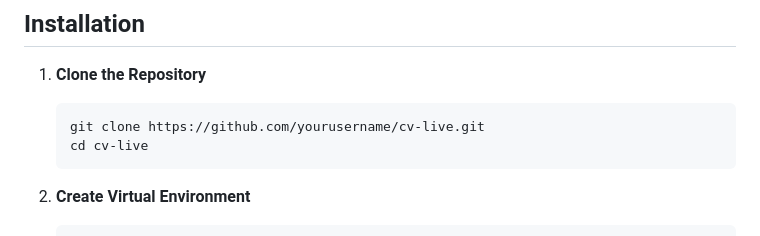
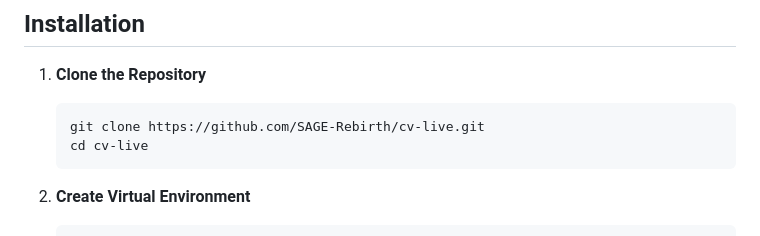
Before and after one commit to SAGE-Rebirth/cv-live, a Markdown page: README.md, the part around the change. GitHub-like rendering.

Commit message:
clone repo URL update

````diff
--- a/README.md
+++ b/README.md
@@ -40,7 +40,7 @@
 
 1.  **Clone the Repository**
     ```bash
-    git clone https://github.com/yourusername/cv-live.git
+    git clone https://github.com/SAGE-Rebirth/cv-live.git
     cd cv-live
     ```
 
````
